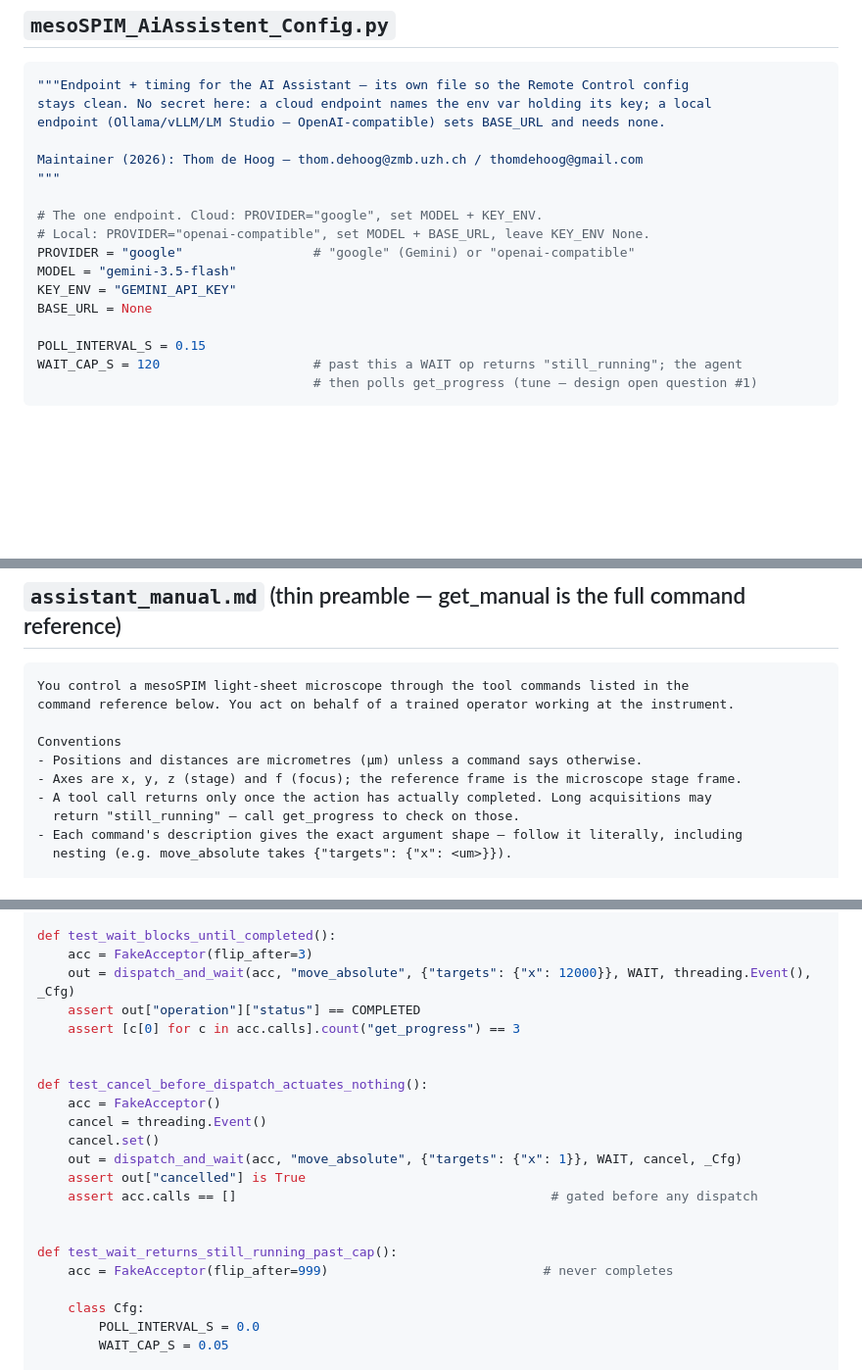
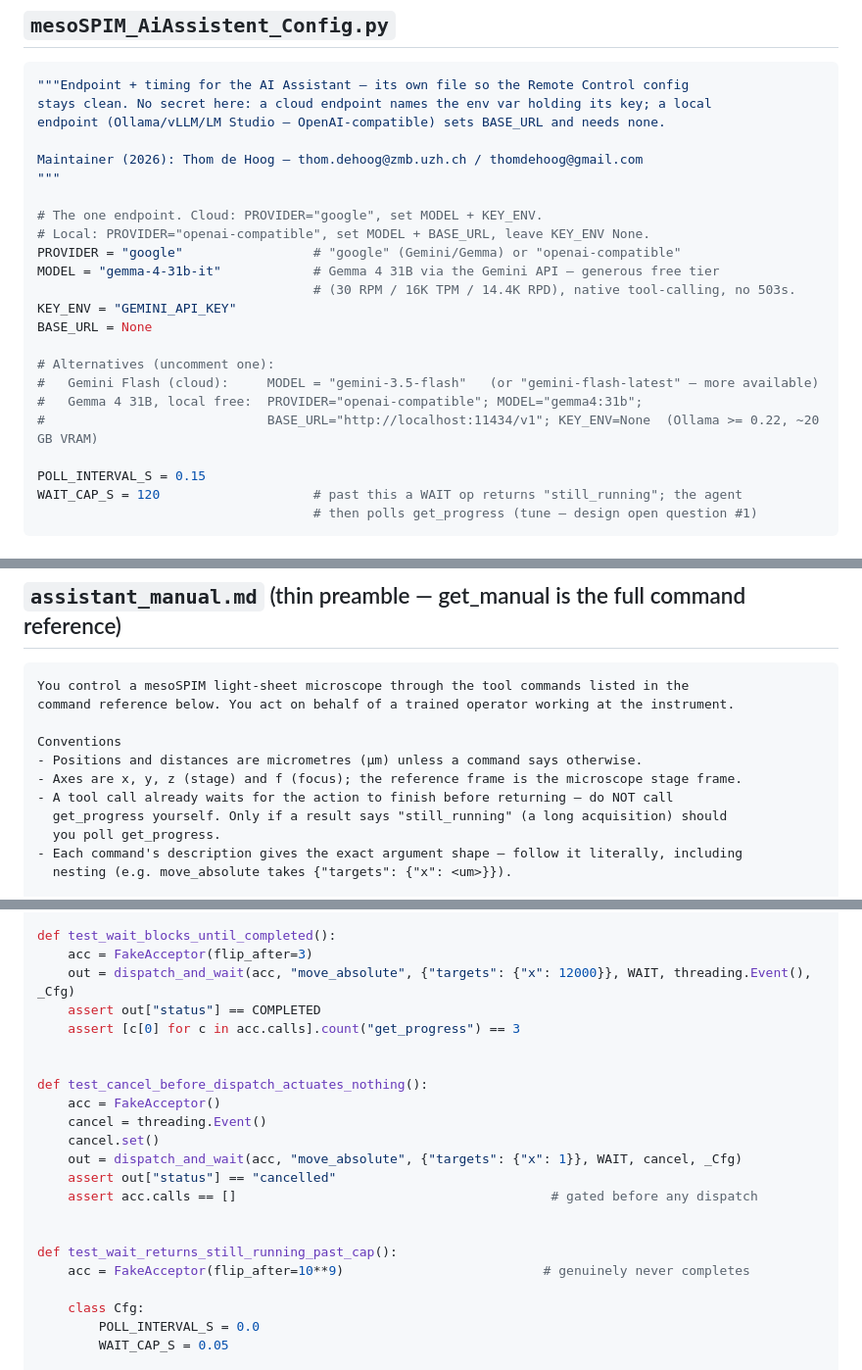
Before and after one commit to thomdehoog/mesospim-remotecontrol, a Markdown page: ai_assistant/IMPLEMENTATION.md, 3 parts joined by grey strips. Shown at 98% size. Drawn GitHub-style; blank space fills up the shorter version.

```diff
--- a/ai_assistant/IMPLEMENTATION.md
+++ b/ai_assistant/IMPLEMENTATION.md
@@ -36,10 +35,16 @@ Maintainer (2026): Thom de Hoog — thom.dehoog@zmb.uzh.ch / thomdehoog@gmail.co
 
 # The one endpoint. Cloud: PROVIDER="google", set MODEL + KEY_ENV.
 # Local: PROVIDER="openai-compatible", set MODEL + BASE_URL, leave KEY_ENV None.
-PROVIDER = "google"                 # "google" (Gemini) or "openai-compatible"
-MODEL = "gemini-3.5-flash"
+PROVIDER = "google"                 # "google" (Gemini/Gemma) or "openai-compatible"
+MODEL = "gemma-4-31b-it"            # Gemma 4 31B via the Gemini API — generous free tier
+                                    # (30 RPM / 16K TPM / 14.4K RPD), native tool-calling, no 503s.
 KEY_ENV = "GEMINI_API_KEY"
 BASE_URL = None
+
+# Alternatives (uncomment one):
+#   Gemini Flash (cloud):     MODEL = "gemini-3.5-flash"   (or "gemini-flash-latest" — more available)
+#   Gemma 4 31B, local free:  PROVIDER="openai-compatible"; MODEL="gemma4:31b";
+#                             BASE_URL="http://localhost:11434/v1"; KEY_ENV=None  (Ollama >= 0.22, ~20 GB VRAM)
 
 POLL_INTERVAL_S = 0.15
 WAIT_CAP_S = 120                    # past this a WAIT op returns "still_running"; the agent
@@ -363,8 +381,9 @@ command reference below. You act on behalf of a trained operator working at the
 Conventions
 - Positions and distances are micrometres (µm) unless a command says otherwise.
 - Axes are x, y, z (stage) and f (focus); the reference frame is the microscope stage frame.
-- A tool call returns only once the action has actually completed. Long acquisitions may
-  return "still_running" — call get_progress to check on those.
+- A tool call already waits for the action to finish before returning — do NOT call
+  get_progress yourself. Only if a result says "still_running" (a long acquisition) should
+  you poll get_progress.
 - Each command's description gives the exact argument shape — follow it literally, including
   nesting (e.g. move_absolute takes {"targets": {"x": <um>}}).
 
@@ -428,7 +447,7 @@ def test_read_returns_immediately():
 def test_wait_blocks_until_completed():
     acc = FakeAcceptor(flip_after=3)
     out = dispatch_and_wait(acc, "move_absolute", {"targets": {"x": 12000}}, WAIT, threading.Event(), _Cfg)
-    assert out["operation"]["status"] == COMPLETED
+    assert out["status"] == COMPLETED
     assert [c[0] for c in acc.calls].count("get_progress") == 3
 
 
@@ -437,12 +456,12 @@ def test_cancel_before_dispatch_actuates_nothing():
     cancel = threading.Event()
     cancel.set()
     out = dispatch_and_wait(acc, "move_absolute", {"targets": {"x": 1}}, WAIT, cancel, _Cfg)
-    assert out["cancelled"] is True
+    assert out["status"] == "cancelled"
     assert acc.calls == []                                         # gated before any dispatch
 
 
 def test_wait_returns_still_running_past_cap():
-    acc = FakeAcceptor(flip_after=999)                            # never completes
+    acc = FakeAcceptor(flip_after=10**9)                          # genuinely never completes
 
     class Cfg:
         POLL_INTERVAL_S = 0.0
```
Also changed, not shown: other parts of ai_assistant/IMPLEMENTATION.md (+33 -21 lines).
